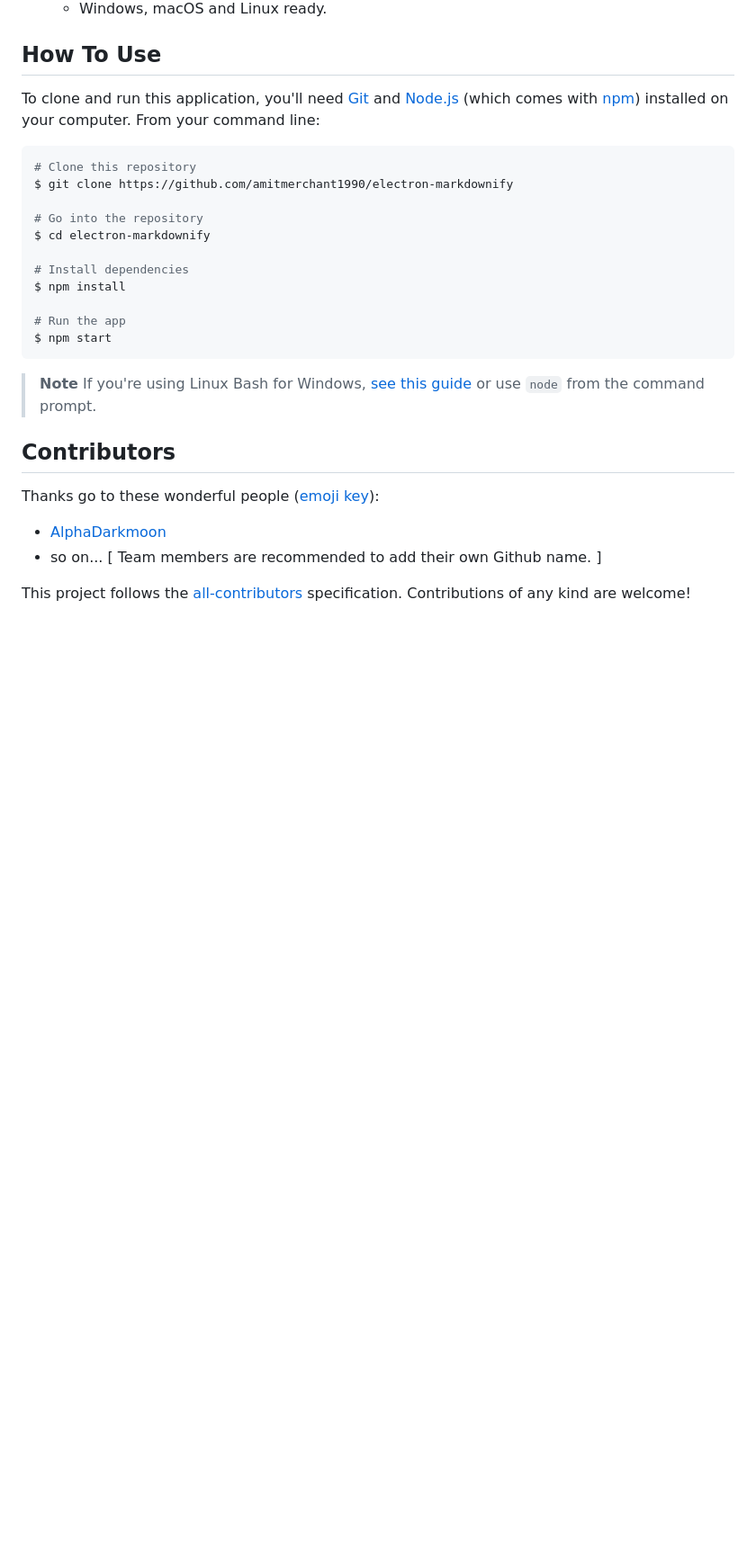
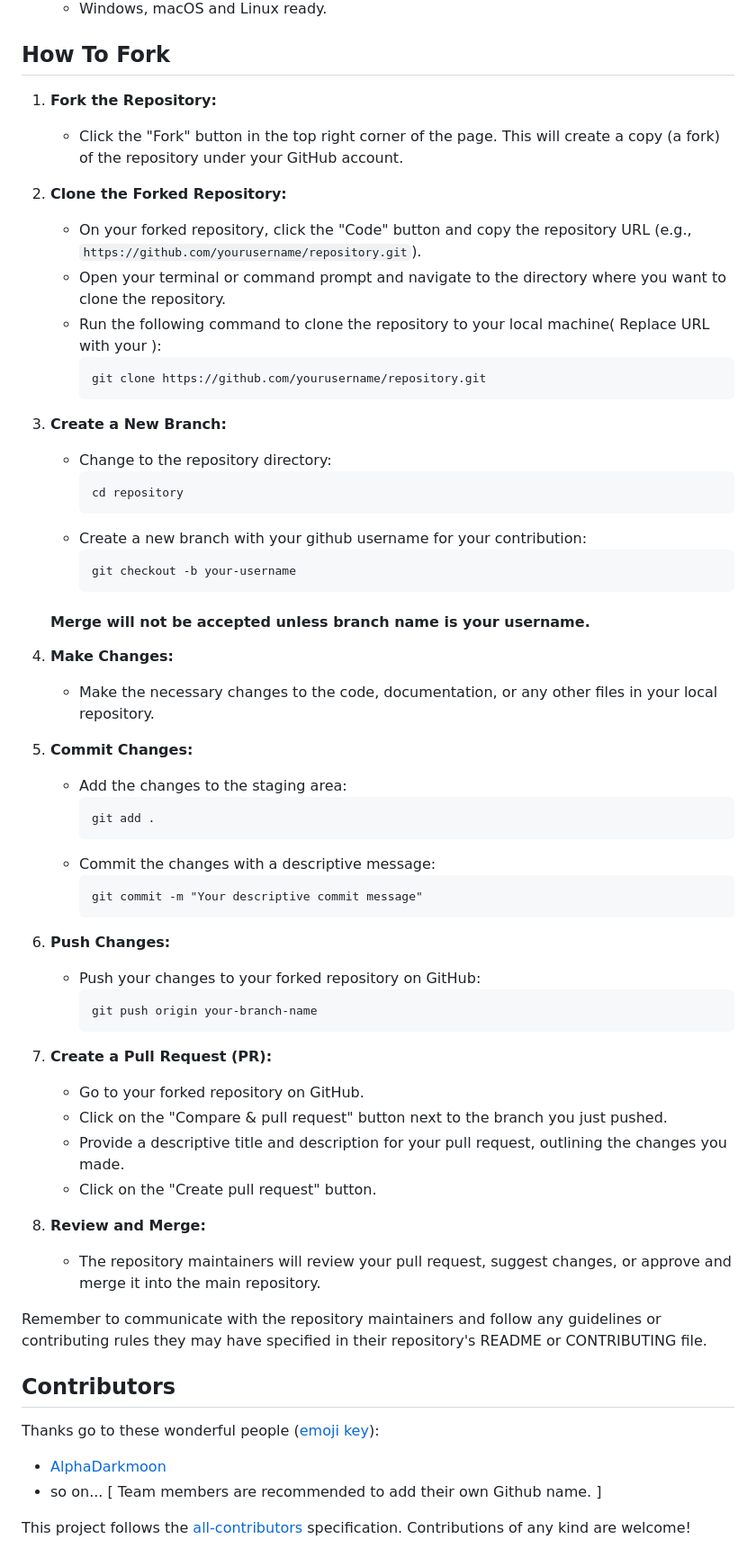
Before and after one commit to CoLabTeamDevelopers/CoLab-Team-inDevelopment, a Markdown page: README.md, the part around the change printed below. Shown: that part at 90% size. Rendered like a GitHub page; blank space fills up the shorter version.

Commit message:
Updates in README.md 🍒 (#1)
Accepted

````diff
--- a/README.md
+++ b/README.md
@@ -54,27 +54,60 @@
 * Cross platform
   - Windows, macOS and Linux ready.
 
-## How To Use
+## How To Fork
 
-To clone and run this application, you'll need [Git](https://git-scm.com) and [Node.js](https://nodejs.org/en/download/) (which comes with [npm](http://npmjs.com)) installed on your computer. From your command line:
+1. **Fork the Repository:**
+   - Click the "Fork" button in the top right corner of the page. This will create a copy (a fork) of the repository under your GitHub account.
 
-```bash
-# Clone this repository
-$ git clone https://github.com/amitmerchant1990/electron-markdownify
 
-# Go into the repository
-$ cd electron-markdownify
+2. **Clone the Forked Repository:**
+   - On your forked repository, click the "Code" button and copy the repository URL (e.g., `https://github.com/yourusername/repository.git`).
+   - Open your terminal or command prompt and navigate to the directory where you want to clone the repository.
+   - Run the following command to clone the repository to your local machine( Replace URL with your ):
+     ```
+     git clone https://github.com/yourusername/repository.git
+     ```
 
-# Install dependencies
-$ npm install
+3. **Create a New Branch:**
+   - Change to the repository directory:
+     ```
+     cd repository
+     ```
+   - Create a new branch with your github username for your contribution:
+     ```
+     git checkout -b your-username
+     ```
+    #### Merge will not be accepted unless branch name is your username.
 
-# Run the app
-$ npm start
-```
+4. **Make Changes:**
+   - Make the necessary changes to the code, documentation, or any other files in your local repository.
 
-> **Note**
-> If you're using Linux Bash for Windows, [see this guide](https://www.howtogeek.com/261575/how-to-run-graphical-linux-desktop-applications-from-windows-10s-bash-shell/) or use `node` from the command prompt.
+5. **Commit Changes:**
+   - Add the changes to the staging area:
+     ```
+     git add .
+     ```
+   - Commit the changes with a descriptive message:
+     ```
+     git commit -m "Your descriptive commit message"
+     ```
 
+6. **Push Changes:**
+   - Push your changes to your forked repository on GitHub:
+     ```
+     git push origin your-branch-name
+     ```
+
+7. **Create a Pull Request (PR):**
+   - Go to your forked repository on GitHub.
+   - Click on the "Compare & pull request" button next to the branch you just pushed.
+   - Provide a descriptive title and description for your pull request, outlining the changes you made.
+   - Click on the "Create pull request" button.
+
+8. **Review and Merge:**
+   - The repository maintainers will review your pull request, suggest changes, or approve and merge it into the main repository.
+
+Remember to communicate with the repository maintainers and follow any guidelines or contributing rules they may have specified in their repository's README or CONTRIBUTING file.
 
 ## Contributors
 
````
Also changed, not shown: other parts of README.md (+1 -1 lines).
